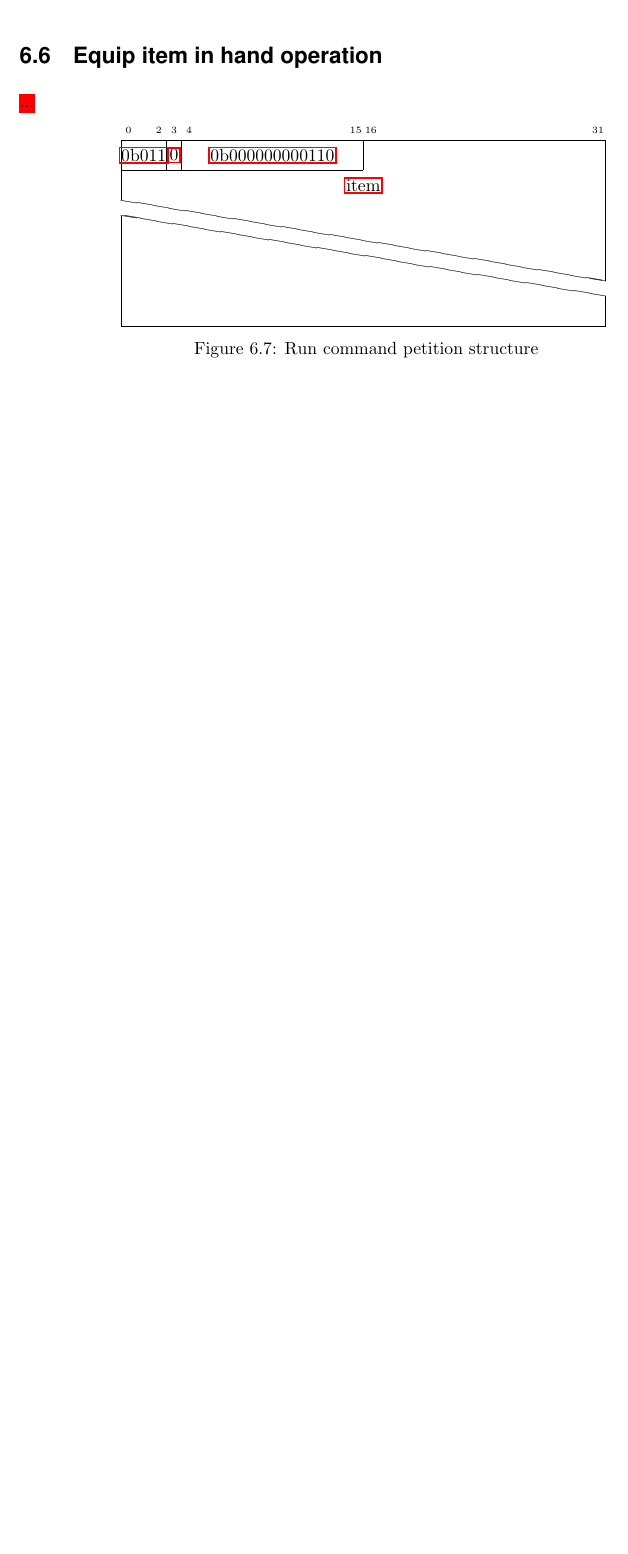
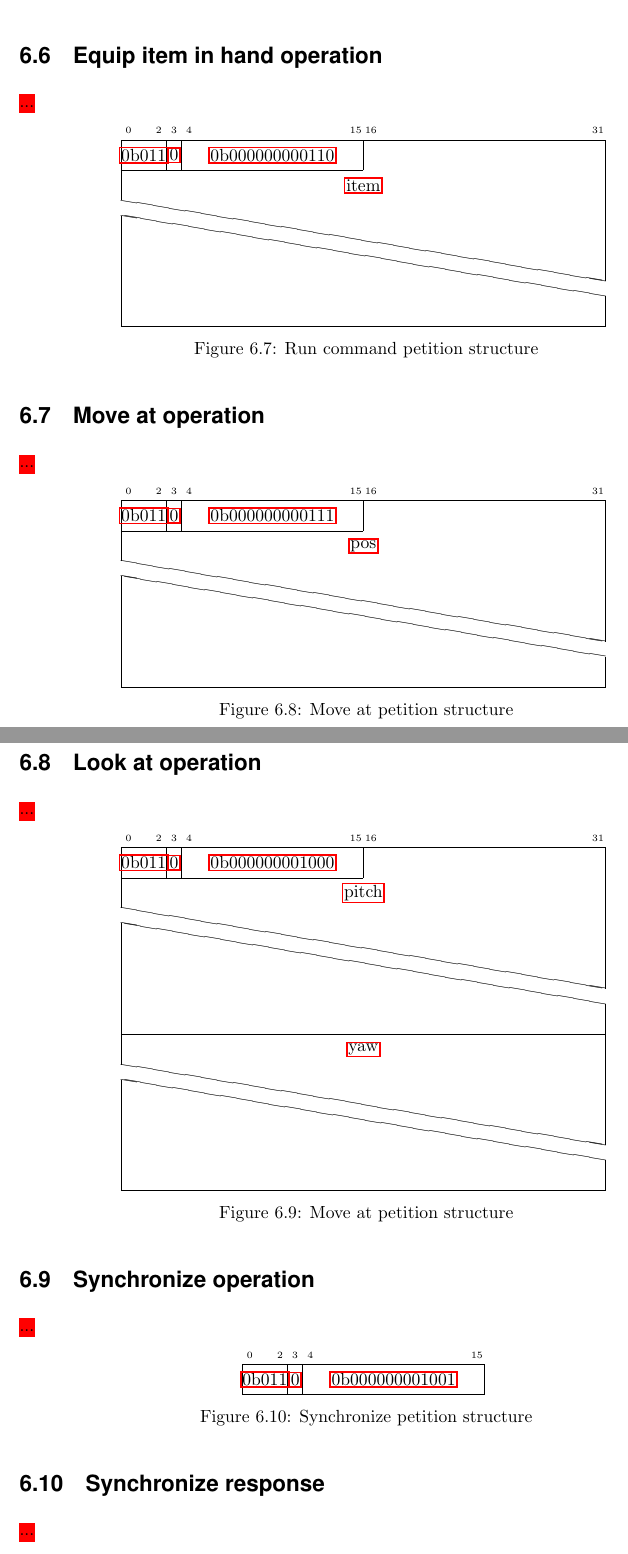
Before and after one commit to watch-wolf/WatchWolf, a LaTeX paper (Standard/Protocols.tex): part of page 43 of 108 before the commit and two parts of pages 46 and 47 of 113 after it, the two joined at a grey line, cut so that both start at the same text, the shorter picture padded with empty space. The pictures show the PDF file Standard/Protocols.pdf that the author committed with the source.

Commit message:
Feature: more client methods

```diff
--- a/Standard/Protocols.tex
+++ b/Standard/Protocols.tex
@@ -1018,3 +1016,77 @@ As one IP can have multiple servers, a \hyperref[type:str]{string} that identifi
+\begin{figure}[H]
+\centering
+\begin{bytefield}{32}
+	\bitheader{0,2,3,4,15,16,31} \\
+	\bitbox{3}{\hyperref[s:dst]{0b001}} & \bitbox{1}{\hyperref[s:response]{0}} & \bitbox{12}{\hyperref[g:base]{0b000000000001}} & \bitbox{16}{\hyperref[s:server-operation]{0x000C}} \\
+	\wordbox[lr]{1}{\hyperref[type:str]{username}} \\
+	\skippedwords \\
+	\wordbox[lrb]{1}{} \\
+	\wordbox[lr]{1}{\hyperref[type:position]{position}} \\
+	\skippedwords \\
+	\wordbox[lrb]{1}{}
+\end{bytefield}
+\caption{Tp player operation structure}
+\end{figure}
+
+\subsubsection{Get player pitch operation}
+\myworries{...}
+
+\begin{figure}[H]
+\centering
+\begin{bytefield}{32}
+	\bitheader{0,2,3,4,15,16,31} \\
+	\bitbox{3}{\hyperref[s:dst]{0b001}} & \bitbox{1}{\hyperref[s:response]{0}} & \bitbox{12}{\hyperref[g:base]{0b000000000001}} & \bitbox{16}{\hyperref[s:server-operation]{0x000D}} \\
+	\wordbox[lr]{1}{\hyperref[type:str]{username}} \\
+	\skippedwords \\
+	\wordbox[lrb]{1}{}
+\end{bytefield}
+\caption{Get player pitch operation structure}
+\end{figure}
+
+\subsubsection{Get player pitch response}
+\myworries{...}
+
+\begin{figure}[H]
+\centering
+\begin{bytefield}{32}
+	\bitheader{0,2,3,4,15,16,31} \\
+	\bitbox{3}{\hyperref[s:dst]{0b001}} & \bitbox{1}{\hyperref[s:response]{1}} & \bitbox{12}{\hyperref[g:base]{0b000000000001}} & \bitbox{16}{\hyperref[s:server-operation]{0x000D}} \\
+	\wordbox[lr]{1}{\hyperref[type:double]{pitch}} \\
+	\skippedwords \\
+	\wordbox[lrb]{1}{}
+\end{bytefield}
+\caption{Get player pitch response structure}
+\end{figure}
+
+\subsubsection{Get player yaw operation}
+\myworries{...}
+
+\begin{figure}[H]
+\centering
+\begin{bytefield}{32}
+	\bitheader{0,2,3,4,15,16,31} \\
+	\bitbox{3}{\hyperref[s:dst]{0b001}} & \bitbox{1}{\hyperref[s:response]{0}} & \bitbox{12}{\hyperref[g:base]{0b000000000001}} & \bitbox{16}{\hyperref[s:server-operation]{0x000E}} \\
+	\wordbox[lr]{1}{\hyperref[type:str]{username}} \\
+	\skippedwords \\
+	\wordbox[lrb]{1}{}
+\end{bytefield}
+\caption{Get player yaw operation structure}
+\end{figure}
+
+\subsubsection{Get player yaw response}
+\myworries{...}
+
+\begin{figure}[H]
+\centering
+\begin{bytefield}{32}
+	\bitheader{0,2,3,4,15,16,31} \\
+	\bitbox{3}{\hyperref[s:dst]{0b001}} & \bitbox{1}{\hyperref[s:response]{1}} & \bitbox{12}{\hyperref[g:base]{0b000000000001}} & \bitbox{16}{\hyperref[s:server-operation]{0x000E}} \\
+	\wordbox[lr]{1}{\hyperref[type:double]{yaw}} \\
+	\skippedwords \\
+	\wordbox[lrb]{1}{}
+\end{bytefield}
+\caption{Get player yaw response structure}
+\end{figure}
 
 \subsection{Performance operations} \label{g:performance}
 \myworries{...}
@@ -1178,3 +1250,50 @@ As one IP can have multiple servers, a \hyperref[type:str]{string} that identifi
 \caption{Run command petition structure}
 \end{figure}
 
+\subsection{Move at operation}
+\myworries{...}
+
+\begin{figure}[H]
+\centering
+\begin{bytefield}{32}
+	\bitheader{0,2,3,4,15,16,31} \\
+	\bitbox{3}{\hyperref[s:dst]{0b011}} & \bitbox{1}{\hyperref[s:response]{0}} & \bitbox{12}{\hyperref[s:operation]{0b000000000111}} & \bitbox[lrt]{16}{} \\
+	\wordbox[lr]{1}{\hyperref[type:position]{pos}} \\
+	\skippedwords \\
+	\wordbox[lrb]{1}{}
+\end{bytefield}
+\caption{Move at petition structure}
+\end{figure}
+
+\subsection{Look at operation}
+\myworries{...}
+
+\begin{figure}[H]
+\centering
+\begin{bytefield}{32}
+	\bitheader{0,2,3,4,15,16,31} \\
+	\bitbox{3}{\hyperref[s:dst]{0b011}} & \bitbox{1}{\hyperref[s:response]{0}} & \bitbox{12}{\hyperref[s:operation]{0b000000001000}} & \bitbox[lrt]{16}{} \\
+	\wordbox[lr]{1}{\hyperref[type:double]{pitch}} \\
+	\skippedwords \\
+	\wordbox[lrb]{1}{} \\
+	\wordbox[lr]{1}{\hyperref[type:double]{yaw}} \\
+	\skippedwords \\
+	\wordbox[lrb]{1}{}
+\end{bytefield}
+\caption{Move at petition structure}
+\end{figure}
+
+\subsection{Synchronize operation}
+\myworries{...}
+
+\begin{figure}[H]
+\centering
+\begin{bytefield}{16}
+	\bitheader{0,2,3,4,15} \\
+	\bitbox{3}{\hyperref[s:dst]{0b011}} & \bitbox{1}{\hyperref[s:response]{0}} & \bitbox{12}{\hyperref[s:operation]{0b000000001001}}
+\end{bytefield}
+\caption{Synchronize petition structure}
+\end{figure}
+
+\subsection{Synchronize response}
+\myworries{...}
@@ -1180,0 +1308,8 @@ As one IP can have multiple servers, a \hyperref[type:str]{string} that identifi
+\end{figure}
+
+\subsection{Hit operation}
+\myworries{... left click with item in hand}
+
+\begin{figure}[H]
+\centering
+\begin{bytefield}{16}
@@ -1180,0 +1320,8 @@ As one IP can have multiple servers, a \hyperref[type:str]{string} that identifi
+\end{figure}
+
+\subsection{Use operation}
+\myworries{... right click with item in hand}
+
+\begin{figure}[H]
+\centering
+\begin{bytefield}{16}
```
Also changed, not shown: Standard/Protocols.pdf, Standard/Protocols.tex (40 more changed lines), 3 other files. Lines whose indentation alone changed are shown as unchanged.
